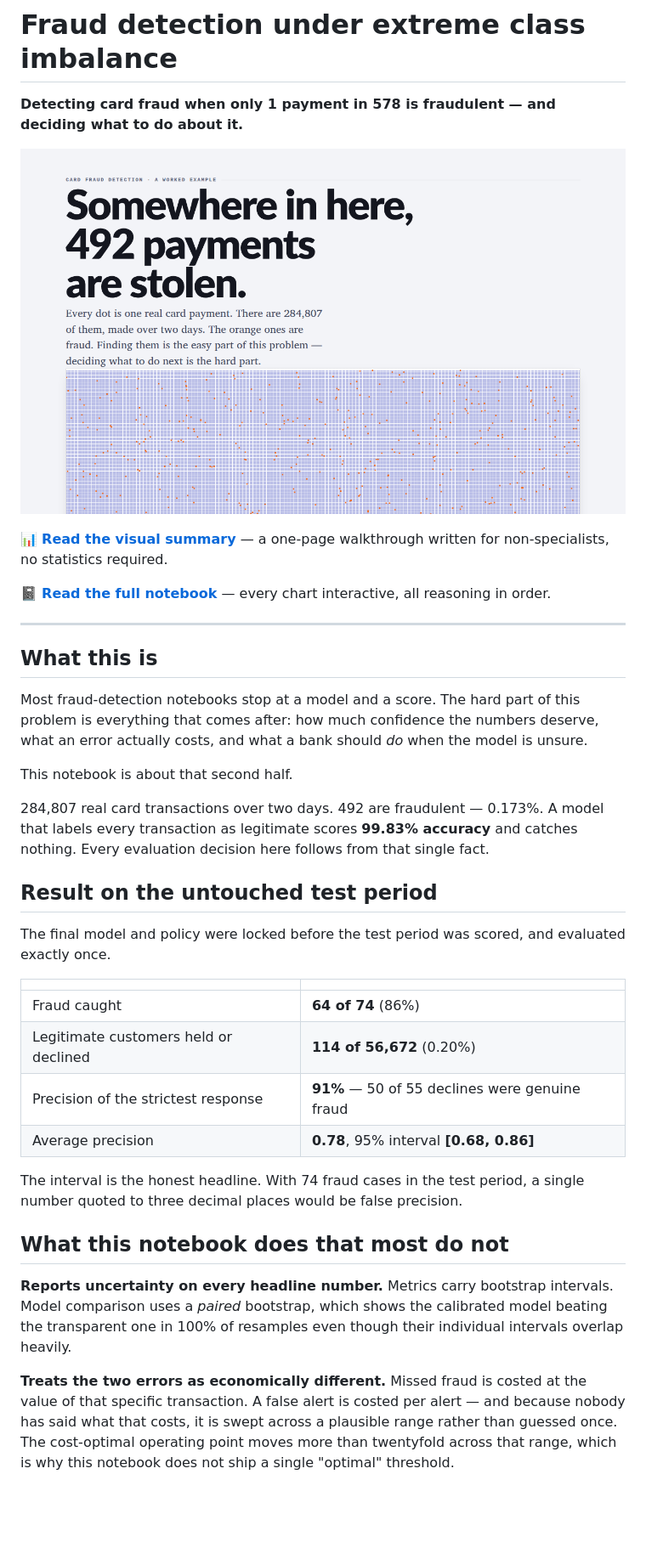
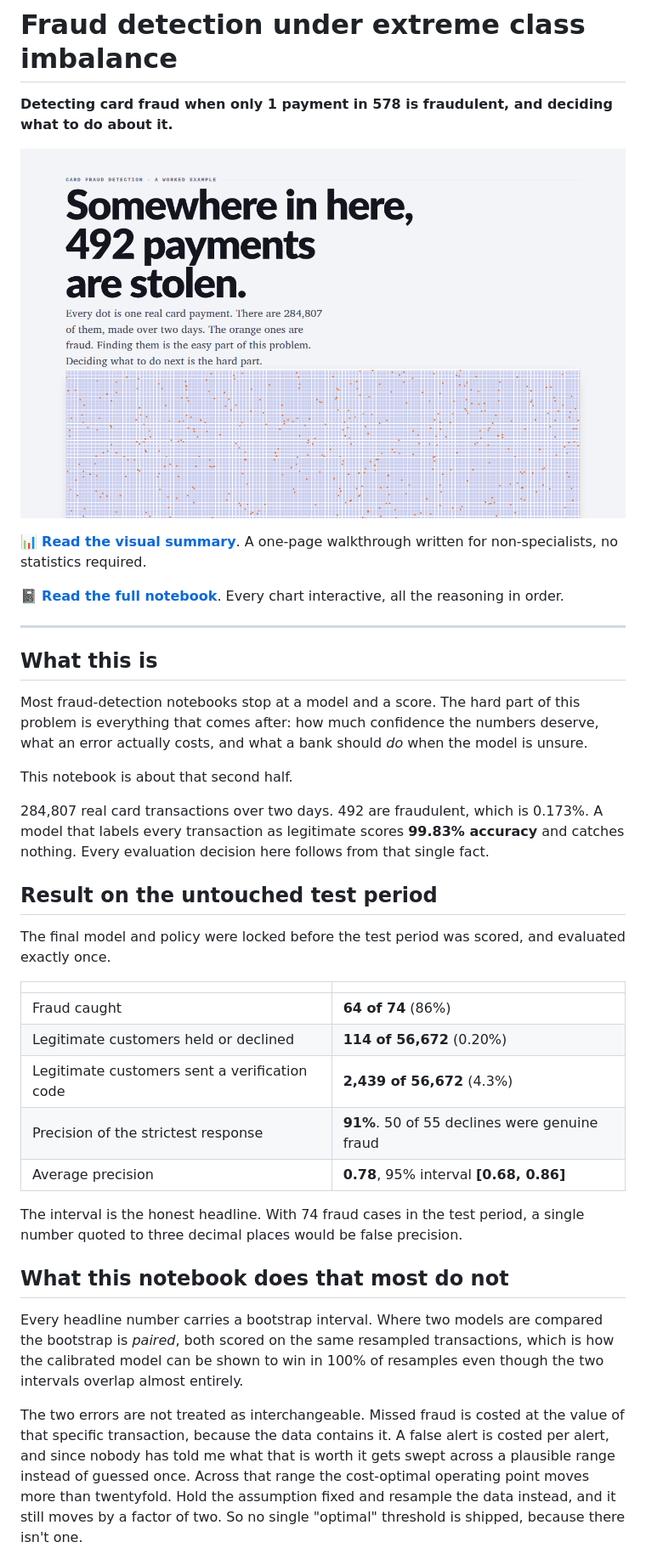
Before and after one commit to DjamelZair/FraudImbalanceExampleRaboApplication, a Markdown page: README.md, the part around one of its changes. Shown at 85% size. Drawn GitHub-style; pictures changed too: figures/poster-preview.png; blank space fills up the shorter version.

```diff
--- a/README.md
+++ b/README.md
@@ -1,12 +1,12 @@
 # Fraud detection under extreme class imbalance
 
-**Detecting card fraud when only 1 payment in 578 is fraudulent — and deciding what to do about it.**
+**Detecting card fraud when only 1 payment in 578 is fraudulent, and deciding what to do about it.**
 
 [![The visual summary](figures/poster-preview.png)](https://djamelzair.github.io/FraudImbalanceExampleRaboAplication/)
 
-📊 **[Read the visual summary](https://djamelzair.github.io/FraudImbalanceExampleRaboAplication/)** — a one-page walkthrough written for non-specialists, no statistics required.
+📊 **[Read the visual summary](https://djamelzair.github.io/FraudImbalanceExampleRaboAplication/)**. A one-page walkthrough written for non-specialists, no statistics required.
 
-📓 **[Read the full notebook](https://djamelzair.github.io/FraudImbalanceExampleRaboAplication/notebook.html)** — every chart interactive, all reasoning in order.
+📓 **[Read the full notebook](https://djamelzair.github.io/FraudImbalanceExampleRaboAplication/notebook.html)**. Every chart interactive, all the reasoning in order.
 
 ---
 
@@ -16,7 +16,7 @@ Most fraud-detection notebooks stop at a model and a score. The hard part of thi
 
 This notebook is about that second half.
 
-284,807 real card transactions over two days. 492 are fraudulent — 0.173%. A model that labels every transaction as legitimate scores **99.83% accuracy** and catches nothing. Every evaluation decision here follows from that single fact.
+284,807 real card transactions over two days. 492 are fraudulent, which is 0.173%. A model that labels every transaction as legitimate scores **99.83% accuracy** and catches nothing. Every evaluation decision here follows from that single fact.
 
 ## Result on the untouched test period
 
@@ -26,14 +26,15 @@ The final model and policy were locked before the test period was scored, and ev
 |---|---|
 | Fraud caught | **64 of 74** (86%) |
 | Legitimate customers held or declined | **114 of 56,672** (0.20%) |
-| Precision of the strictest response | **91%** — 50 of 55 declines were genuine fraud |
+| Legitimate customers sent a verification code | **2,439 of 56,672** (4.3%) |
+| Precision of the strictest response | **91%**. 50 of 55 declines were genuine fraud |
 | Average precision | **0.78**, 95% interval **[0.68, 0.86]** |
 
 The interval is the honest headline. With 74 fraud cases in the test period, a single number quoted to three decimal places would be false precision.
 
 ## What this notebook does that most do not
 
-**Reports uncertainty on every headline number.** Metrics carry bootstrap intervals. Model comparison uses a *paired* bootstrap, which shows the calibrated model beating the transparent one in 100% of resamples even though their individual intervals overlap heavily.
+Every headline number carries a bootstrap interval. Where two models are compared the bootstrap is *paired*, both scored on the same resampled transactions, which is how the calibrated model can be shown to win in 100% of resamples even though the two intervals overlap almost entirely.
 
-**Treats the two errors as economically different.** Missed fraud is costed at the value of that specific transaction. A false alert is costed per alert — and because nobody has said what that costs, it is swept across a plausible range rather than guessed once. The cost-optimal operating point moves more than twentyfold across that range, which is why this notebook does not ship a single "optimal" threshold.
+The two errors are not treated as interchangeable. Missed fraud is costed at the value of that specific transaction, because the data contains it. A false alert is costed per alert, and since nobody has told me what that is worth it gets swept across a plausible range instead of guessed once. Across that range the cost-optimal operating point moves more than twentyfold. Hold the assumption fixed and resample the data instead, and it still moves by a factor of two. So no single "optimal" threshold is shipped, because there isn't one.
 
```
Also changed, not shown: other parts of README.md (+9 -9 lines), data/README.md (+3 -3 lines), 3 other files.
